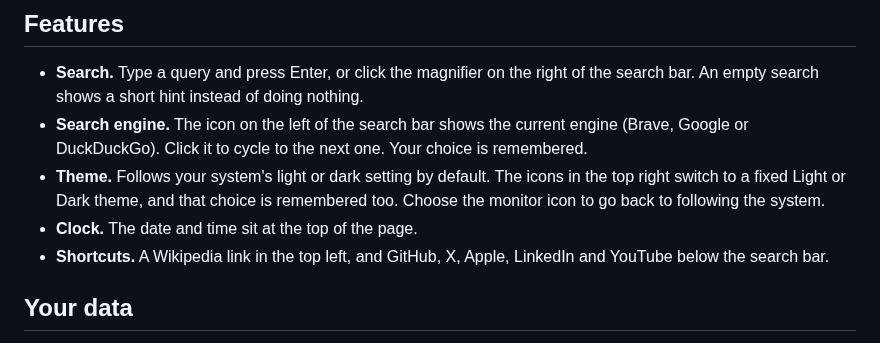
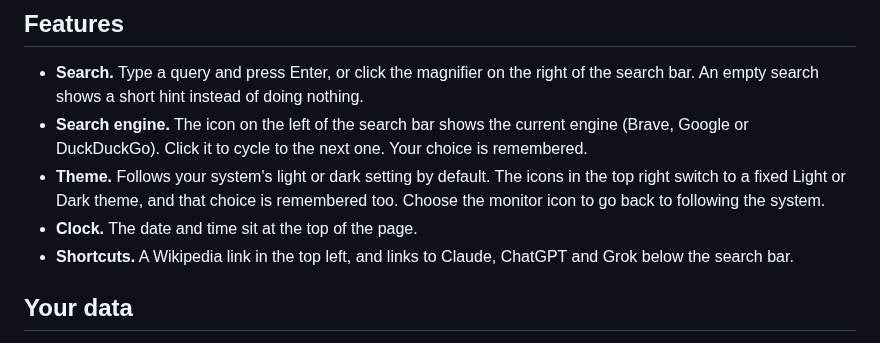
Before and after one commit to Drallas/Minimal-StartPage, a Markdown page: README.md, the part around the change. Rendered like a GitHub page.

```diff
--- a/README.md
+++ b/README.md
@@ -33,7 +33,7 @@
 - **Search engine.** The icon on the left of the search bar shows the current engine (Brave, Google or DuckDuckGo). Click it to cycle to the next one. Your choice is remembered.
 - **Theme.** Follows your system's light or dark setting by default. The icons in the top right switch to a fixed Light or Dark theme, and that choice is remembered too. Choose the monitor icon to go back to following the system.
 - **Clock.** The date and time sit at the top of the page.
-- **Shortcuts.** A Wikipedia link in the top left, and GitHub, X, Apple, LinkedIn and YouTube below the search bar.
+- **Shortcuts.** A Wikipedia link in the top left, and links to Claude, ChatGPT and Grok below the search bar.
 
 ## Your data
 
```
Also changed, not shown: assets/screenshot_dark.png, assets/screenshot_light.png, 1 other file.
